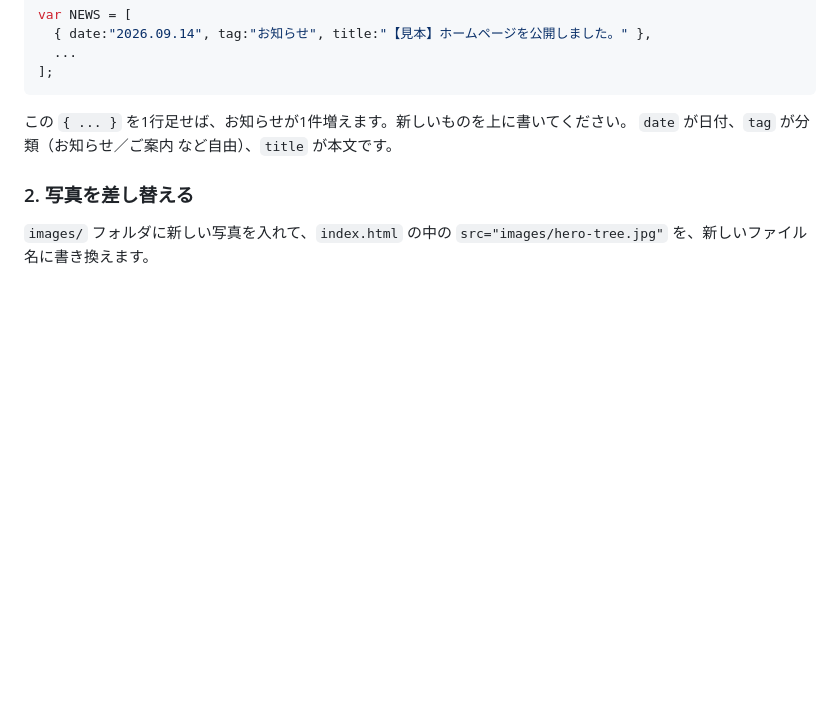
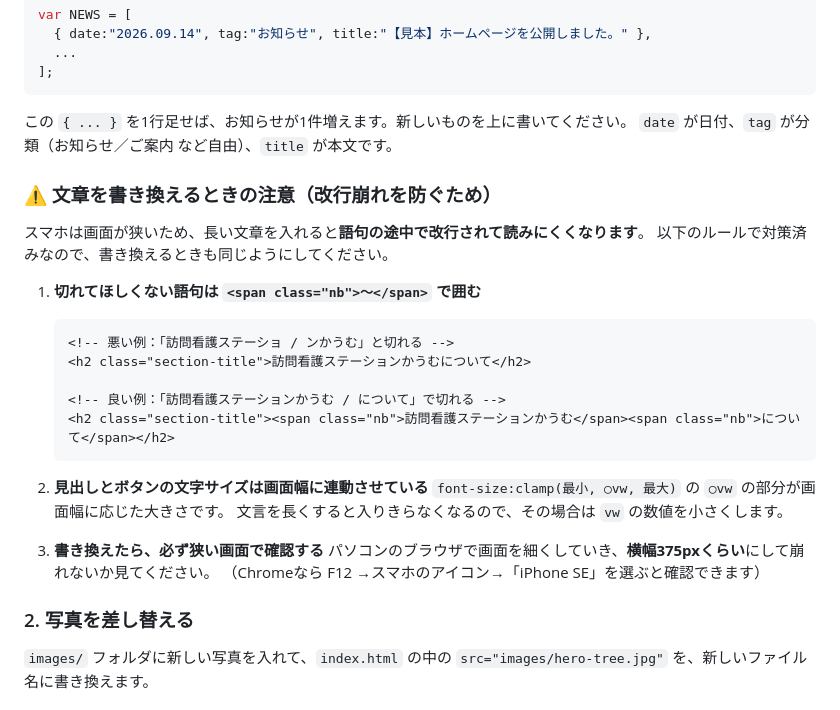
Before and after one commit to kaumu-calm/kaumu-calm.github.io, a Markdown page: README.md, the part around the change. Drawn GitHub-style; blank space fills up the shorter version.

Commit message:
READMEに改行崩れを防ぐ編集ルールを追記
Co-Authored-By: Claude Opus 5 <noreply@anthropic.com>

````diff
--- a/README.md
+++ b/README.md
@@ -56,6 +56,29 @@ var NEWS = [
 この `{ ... }` を1行足せば、お知らせが1件増えます。新しいものを上に書いてください。
 `date` が日付、`tag` が分類（お知らせ／ご案内 など自由）、`title` が本文です。
 
+### ⚠ 文章を書き換えるときの注意（改行崩れを防ぐため）
+
+スマホは画面が狭いため、長い文章を入れると**語句の途中で改行されて読みにくくなります**。
+以下のルールで対策済みなので、書き換えるときも同じようにしてください。
+
+1. **切れてほしくない語句は `<span class="nb">〜</span>` で囲む**
+
+   ```html
+   <!-- 悪い例：「訪問看護ステーショ / ンかうむ」と切れる -->
+   <h2 class="section-title">訪問看護ステーションかうむについて</h2>
+
+   <!-- 良い例：「訪問看護ステーションかうむ / について」で切れる -->
+   <h2 class="section-title"><span class="nb">訪問看護ステーションかうむ</span><span class="nb">について</span></h2>
+   ```
+
+2. **見出しとボタンの文字サイズは画面幅に連動させている**
+   `font-size:clamp(最小, ○vw, 最大)` の `○vw` の部分が画面幅に応じた大きさです。
+   文言を長くすると入りきらなくなるので、その場合は `vw` の数値を小さくします。
+
+3. **書き換えたら、必ず狭い画面で確認する**
+   パソコンのブラウザで画面を細くしていき、**横幅375pxくらい**にして崩れないか見てください。
+   （Chromeなら F12 →スマホのアイコン→「iPhone SE」を選ぶと確認できます）
+
 ### 2. 写真を差し替える
 
 `images/` フォルダに新しい写真を入れて、`index.html` の中の
````
